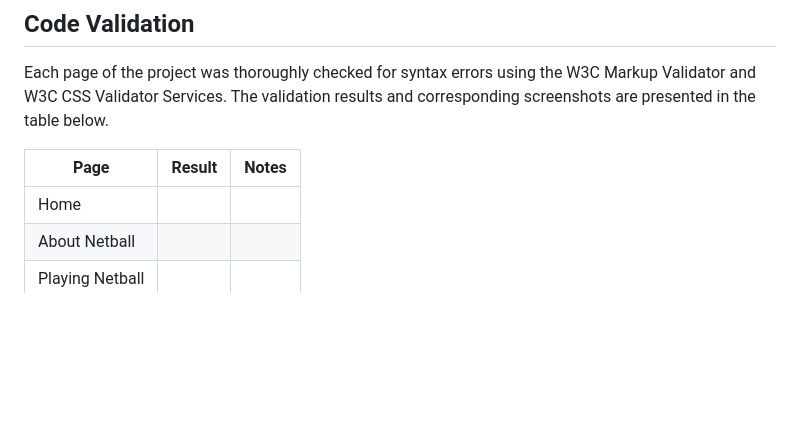
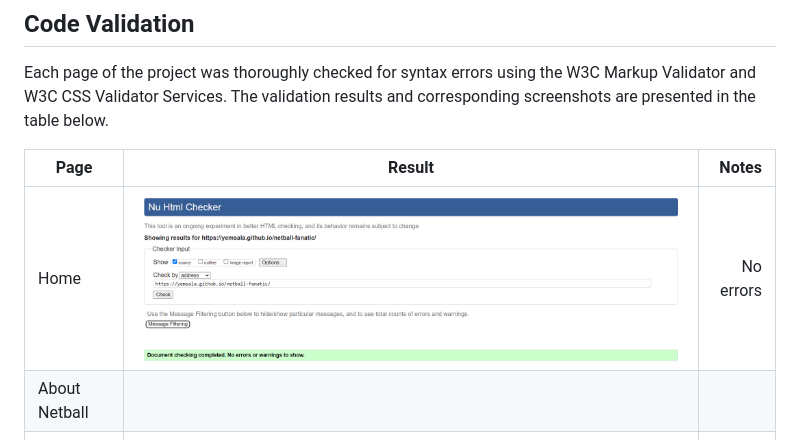
Before and after one commit to YemsAla/netball-fanatic, a Markdown page: README.md, the part around the change printed below. GitHub-like rendering; pictures changed too: assets/images/testing-images/code-validation-homepage.png (added); blank space fills up the shorter version.

```diff
--- a/README.md
+++ b/README.md
@@ -229,7 +229,7 @@ Each page of the project was thoroughly checked for syntax errors using the W3C
 
 |  Page        | Result           | Notes  |
 | ------------- |:-------------:| -----:|
-| Home    |  |  |
+| Home    | ![Homepage code validation](assets/images/testing-images/code-validation-homepage.png)  |  No errors |
 | About Netball    |      |    |
 | Playing Netball |     |    |
 | Contact |       |     |
```
Also changed, not shown: other parts of README.md (+1 -1 lines), 1 other file.
